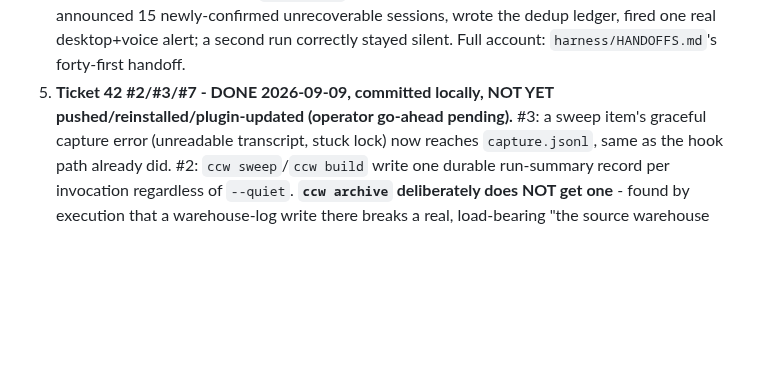
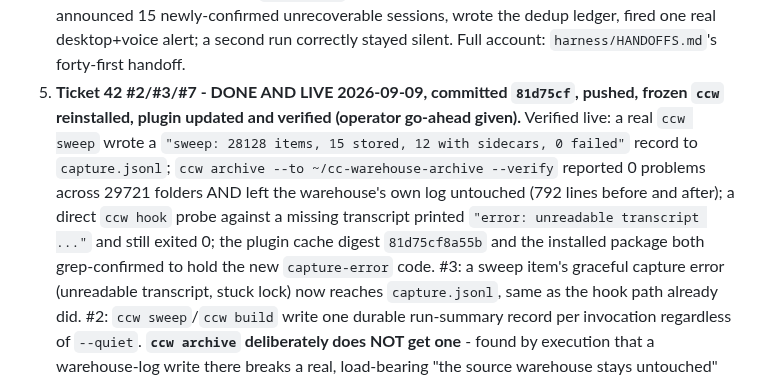
Before and after one commit to CaptainCodeAU/cc-warehouse, a Markdown page: OPENING-PROMPT.md, the part around the change. Rendered like a GitHub page; blank space fills up the shorter version.

```diff
--- a/OPENING-PROMPT.md
+++ b/OPENING-PROMPT.md
@@ -61,8 +61,16 @@ with existing open tickets, so those are merged in rather than duplicated:
    announced 15 newly-confirmed unrecoverable sessions, wrote the dedup
    ledger, fired one real desktop+voice alert; a second run correctly
    stayed silent. Full account: `harness/HANDOFFS.md`'s forty-first handoff.
-5. **Ticket 42 #2/#3/#7 - DONE 2026-09-09, committed locally, NOT YET
-   pushed/reinstalled/plugin-updated (operator go-ahead pending).** #3: a
+5. **Ticket 42 #2/#3/#7 - DONE AND LIVE 2026-09-09, committed `81d75cf`,
+   pushed, frozen `ccw` reinstalled, plugin updated and verified (operator
+   go-ahead given).** Verified live: a real `ccw sweep` wrote a
+   `"sweep: 28128 items, 15 stored, 12 with sidecars, 0 failed"` record to
+   `capture.jsonl`; `ccw archive --to ~/cc-warehouse-archive --verify`
+   reported 0 problems across 29721 folders AND left the warehouse's own log
+   untouched (792 lines before and after); a direct `ccw hook` probe against
+   a missing transcript printed `"error: unreadable transcript ..."` and
+   still exited 0; the plugin cache digest `81d75cf8a55b` and the installed
+   package both grep-confirmed to hold the new `capture-error` code. #3: a
    sweep item's graceful capture error (unreadable transcript, stuck lock)
    now reaches `capture.jsonl`, same as the hook path already did. #2:
    `ccw sweep`/`ccw build` write one durable run-summary record per
```
Also changed, not shown: harness/HANDOFFS.md (+16 -6 lines).
